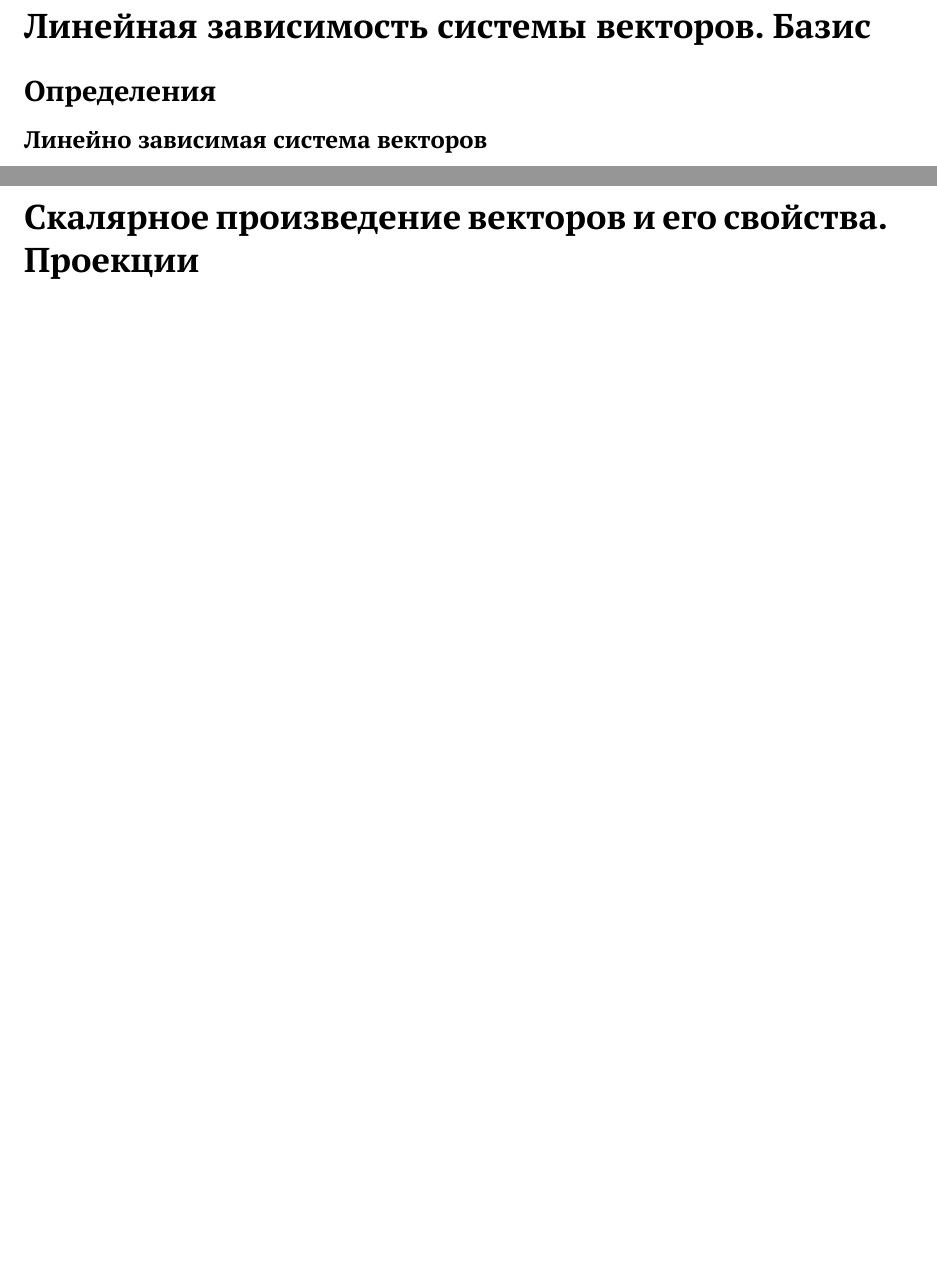
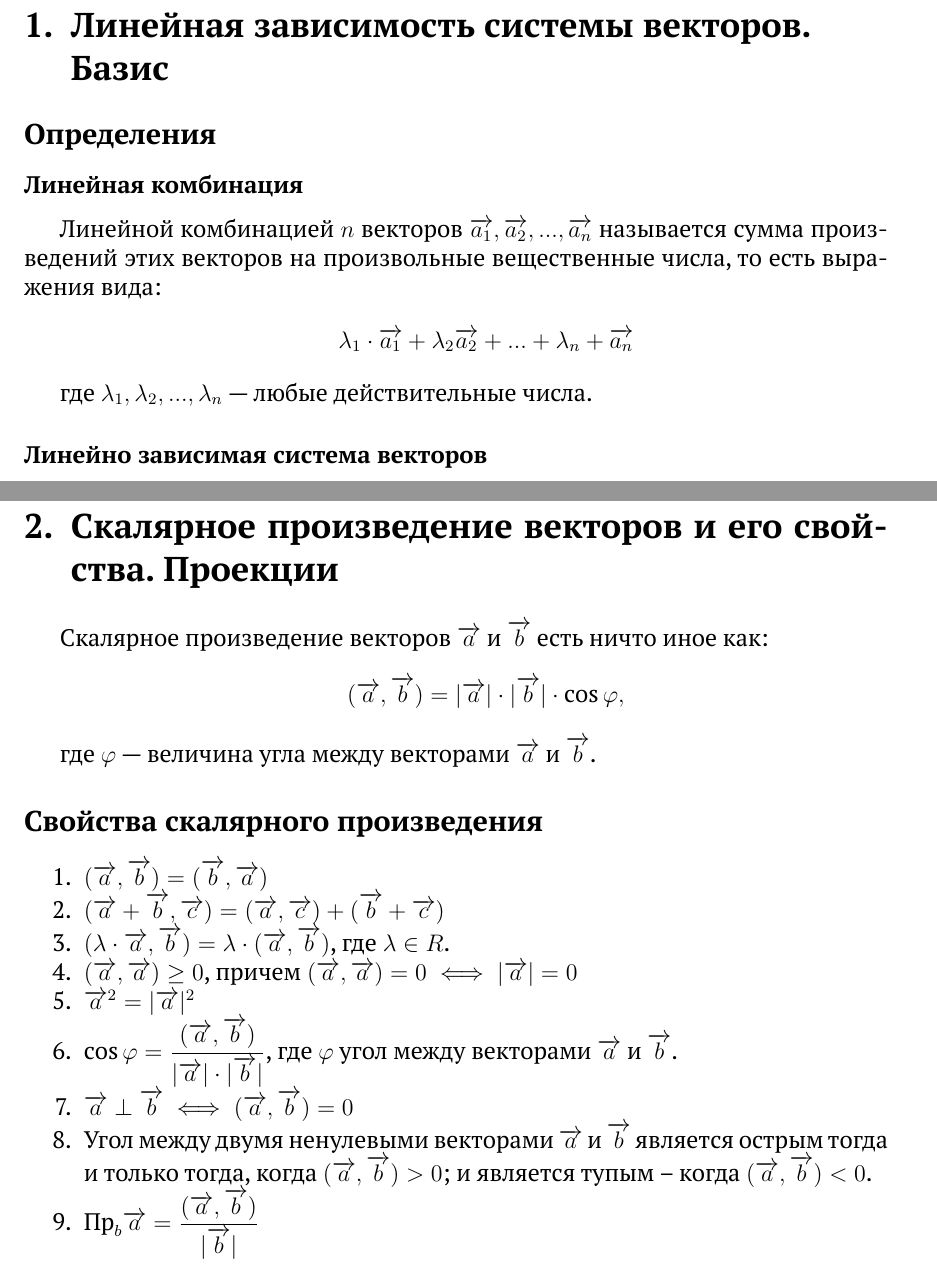
Before and after one commit to danilshvalov/math-exam-2021, a LaTeX document (main.tex): two parts of pages 2 and 3 of 10 before the commit and two parts of pages 2 and 4 of 11 after it, joined at a grey line, cut so that both start at the same text, the shorter picture padded with empty space. Compiled offline with LuaLaTeX.

Commit message:
update section style, add vectors info

```diff
--- a/main.tex
+++ b/main.tex
@@ -8,6 +8,8 @@
 \usepackage{wrapfig}
 \usepackage{amsmath}
 \usepackage{hyperref}
+\usepackage{enumitem} % no item sep in list
+\usepackage[explicit]{titlesec}
 % \usepackage{geometry}
 % \usepackage{emoji}
 % \usepackage{amsmath}
@@ -22,9 +24,11 @@
 % \usepackage{xifthen}
 % \usepackage{amssymb}
 % \usepackage{unicode-math}
-% \usepackage{textcomp}
 
 \setmainfont{PT Serif}
+
+\titleformat{\section}
+{\Large}{\textbf{\thesection.}}{0.5em}{\textbf{#1}} \usepackage{textcomp}
 
 \usepackage[%
     left=1.25in,%
@@ -59,9 +63,18 @@
 
 \newpage
 
-\section*{Линейная зависимость системы векторов. Базис}\label{sec:linear-dependence}
+\section{Линейная зависимость системы векторов. \\ Базис}\label{sec:linear-dependence}
 
 \subsection*{Определения}
+
+\subsubsection*{Линейная комбинация}
+Линейной комбинацией \(n\) векторов \(\overrightarrow{a_1}, \overrightarrow{a_2}, ..., \overrightarrow{a_n}\) называется сумма произведений этих векторов на произвольные вещественные числа, то есть выражения вида:
+\begin{align*}
+     &  &
+    \lambda_1 \cdot \overrightarrow{a_1} + \lambda_2 \overrightarrow{a_2} + ... + \lambda_n + \overrightarrow{a_n}
+\end{align*}
+
+где \(\lambda_1, \lambda_2, ..., \lambda_n\) — любые действительные числа.
 
 \subsubsection*{Линейно зависимая система векторов}
 Если для линейная комбинация \(\lambda_1 \cdot \overrightarrow{a_1} + \lambda_2 \cdot \overrightarrow{a_2} + ... + \lambda_n \cdot \overrightarrow{a_n}\) равна нулевому вектору (нулю) при условии, что хотя бы одно из чисел \(\lambda_1, \lambda_2, ..., \lambda_n\) отлично от нуля, то система векторов \(\overrightarrow{a_1}, \overrightarrow{a_2}, ..., \overrightarrow{a_n}\) называется \textbf{линейно зависимой}.
@@ -89,7 +102,38 @@
 
 \newpage
 
-\section*{Скалярное произведение векторов и его свойства. Проекции}
+\section{Скалярное произведение векторов и его свойства. Проекции}
+
+Скалярное произведение векторов \(\overrightarrow{a}\) и \(\overrightarrow{b}\) есть ничто иное как:
+\begin{align*}
+     &  &
+    (\overrightarrow{a}, \overrightarrow{b}) = |\overrightarrow{a}| \cdot |\overrightarrow{b}| \cdot \cos{\varphi},
+\end{align*}
+
+где \(\varphi\) — величина угла между векторами \(\overrightarrow{a}\) и \(\overrightarrow{b}\).
+
+\subsection*{Свойства скалярного произведения}
+
+\begin{enumerate}[noitemsep]
+    \item \((\overrightarrow{a}, \overrightarrow{b}) = (\overrightarrow{b}, \overrightarrow{a})\)
+
+    \item \((\overrightarrow{a} + \overrightarrow{b}, \overrightarrow{c}) = (\overrightarrow{a}, \overrightarrow{c}) + (\overrightarrow{b} + \overrightarrow{c})\)
+
+    \item \((\lambda \cdot \overrightarrow{a}, \overrightarrow{b}) = \lambda \cdot (\overrightarrow{a}, \overrightarrow{b})\), где \(\lambda \in R\).
+
+    \item \((\overrightarrow{a}, \overrightarrow{a}) \geq 0\), причем \((\overrightarrow{a}, \overrightarrow{a}) = 0 \iff |\overrightarrow{a}| = 0\)
+
+    \item \(\overrightarrow{a}^2 = |\overrightarrow{a}|^2\)
+
+    \item \(\cos{\varphi} = \dfrac{(\overrightarrow{a}, \overrightarrow{b})}{|\overrightarrow{a}| \cdot |\overrightarrow{b}|}\), где \(\varphi\) угол между векторами \(\overrightarrow{a}\) и \(\overrightarrow{b}\).
+
+    \item \(\overrightarrow{a} \perp \overrightarrow{b} \iff (\overrightarrow{a}, \overrightarrow{b}) = 0\)
+
+    \item Угол между двумя ненулевыми векторами \(\overrightarrow{a}\) и \(\overrightarrow{b}\) является острым тогда и только тогда, когда \((\overrightarrow{a}, \overrightarrow{b}) > 0\); и является тупым – когда \((\overrightarrow{a}, \overrightarrow{b}) < 0\).
+
+    \item \(\text{Пр}_{b}\overrightarrow{a} = \dfrac{(\overrightarrow{a}, \overrightarrow{b})}{|\overrightarrow{b}|}\)
+\end{enumerate}
+
 
 \newpage
 
```
Also changed, not shown: main.pdf, main.tex (8 more changed lines).
